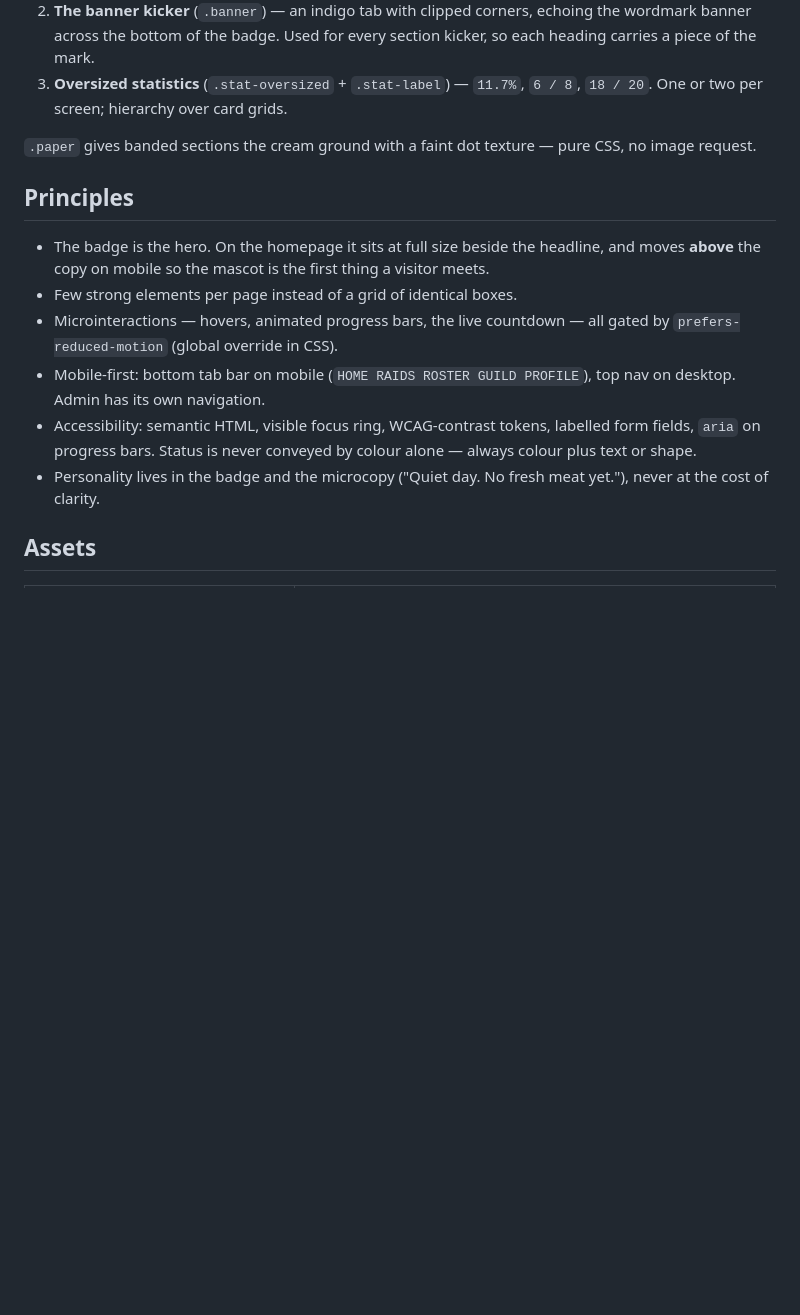
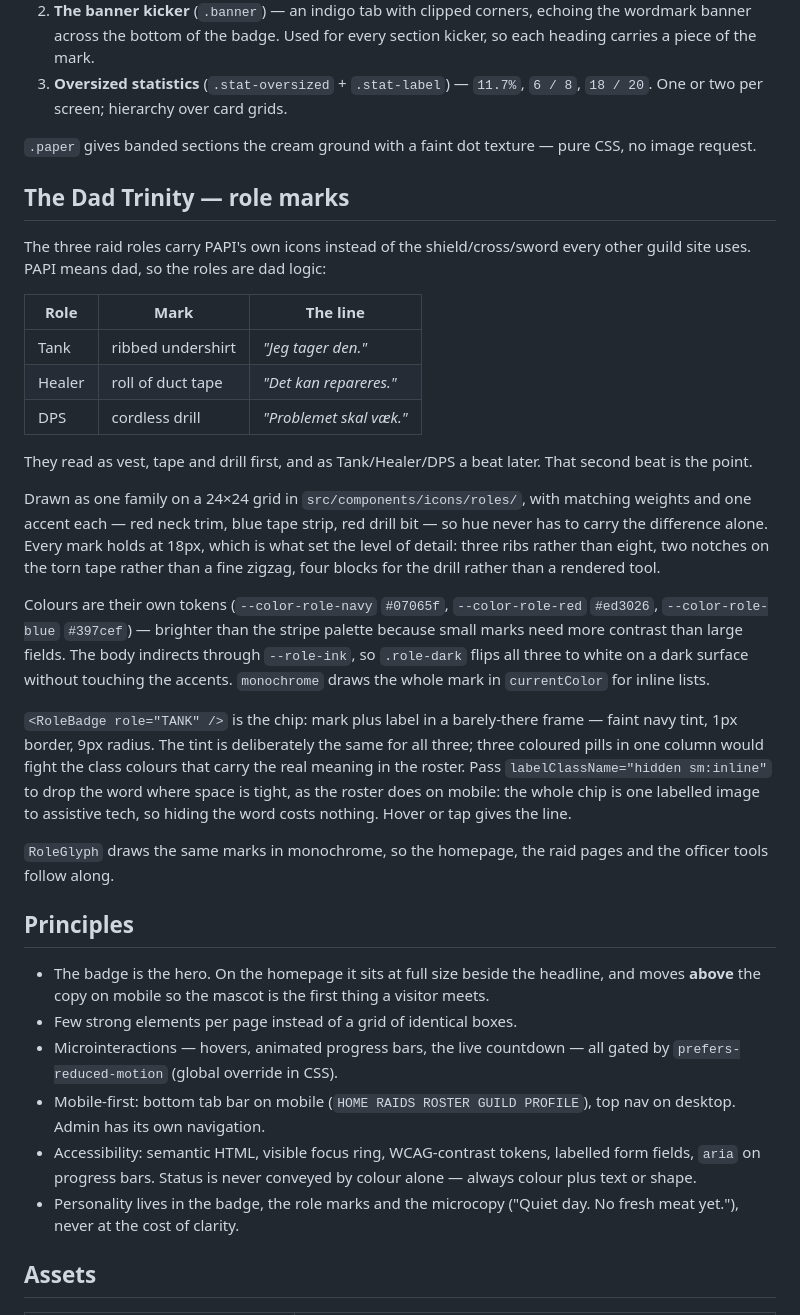
Before and after one commit to megamikkel/wow-guild-website, a Markdown page: docs/design-system.md, the part around the change. Rendered like a GitHub page; blank space fills up the shorter version.

Commit message:
docs: beskriv The Dad Trinity i design-systemet
Co-Authored-By: Claude Opus 5 <noreply@anthropic.com>
Claude-Session: https://claude.ai/code/session_017dvtrSxrRdm9LEFz8gsrTF

```diff
--- a/docs/design-system.md
+++ b/docs/design-system.md
@@ -62,6 +62,45 @@ Use these consistently and nowhere else.
 `.paper` gives banded sections the cream ground with a faint dot texture — pure
 CSS, no image request.
 
+## The Dad Trinity — role marks
+
+The three raid roles carry PAPI's own icons instead of the shield/cross/sword
+every other guild site uses. PAPI means dad, so the roles are dad logic:
+
+| Role | Mark | The line |
+| --- | --- | --- |
+| Tank | ribbed undershirt | *"Jeg tager den."* |
+| Healer | roll of duct tape | *"Det kan repareres."* |
+| DPS | cordless drill | *"Problemet skal væk."* |
+
+They read as vest, tape and drill first, and as Tank/Healer/DPS a beat later.
+That second beat is the point.
+
+Drawn as one family on a 24×24 grid in `src/components/icons/roles/`, with
+matching weights and one accent each — red neck trim, blue tape strip, red
+drill bit — so hue never has to carry the difference alone. Every mark holds
+at 18px, which is what set the level of detail: three ribs rather than eight,
+two notches on the torn tape rather than a fine zigzag, four blocks for the
+drill rather than a rendered tool.
+
+Colours are their own tokens (`--color-role-navy` `#07065f`,
+`--color-role-red` `#ed3026`, `--color-role-blue` `#397cef`) — brighter than
+the stripe palette because small marks need more contrast than large fields.
+The body indirects through `--role-ink`, so `.role-dark` flips all three to
+white on a dark surface without touching the accents. `monochrome` draws the
+whole mark in `currentColor` for inline lists.
+
+`<RoleBadge role="TANK" />` is the chip: mark plus label in a barely-there
+frame — faint navy tint, 1px border, 9px radius. The tint is deliberately the
+same for all three; three coloured pills in one column would fight the class
+colours that carry the real meaning in the roster. Pass
+`labelClassName="hidden sm:inline"` to drop the word where space is tight, as
+the roster does on mobile: the whole chip is one labelled image to assistive
+tech, so hiding the word costs nothing. Hover or tap gives the line.
+
+`RoleGlyph` draws the same marks in monochrome, so the homepage, the raid
+pages and the officer tools follow along.
+
 ## Principles
 
 - The badge is the hero. On the homepage it sits at full size beside the
@@ -75,7 +114,7 @@ CSS, no image request.
 - Accessibility: semantic HTML, visible focus ring, WCAG-contrast tokens,
   labelled form fields, `aria` on progress bars. Status is never conveyed by
   colour alone — always colour plus text or shape.
-- Personality lives in the badge and the microcopy ("Quiet day. No fresh meat
+- Personality lives in the badge, the role marks and the microcopy ("Quiet day. No fresh meat
   yet."), never at the cost of clarity.
 
 ## Assets
```
